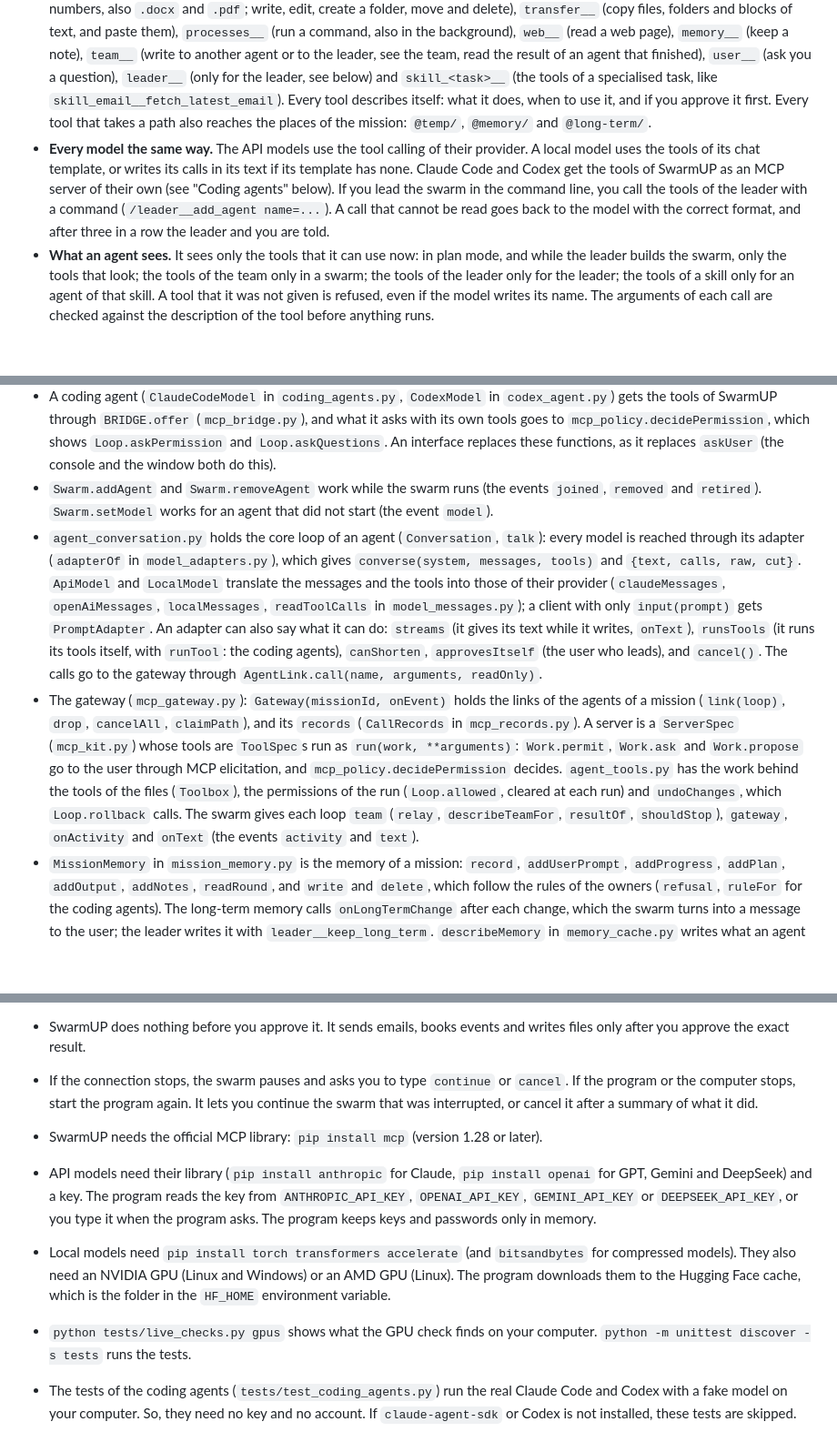
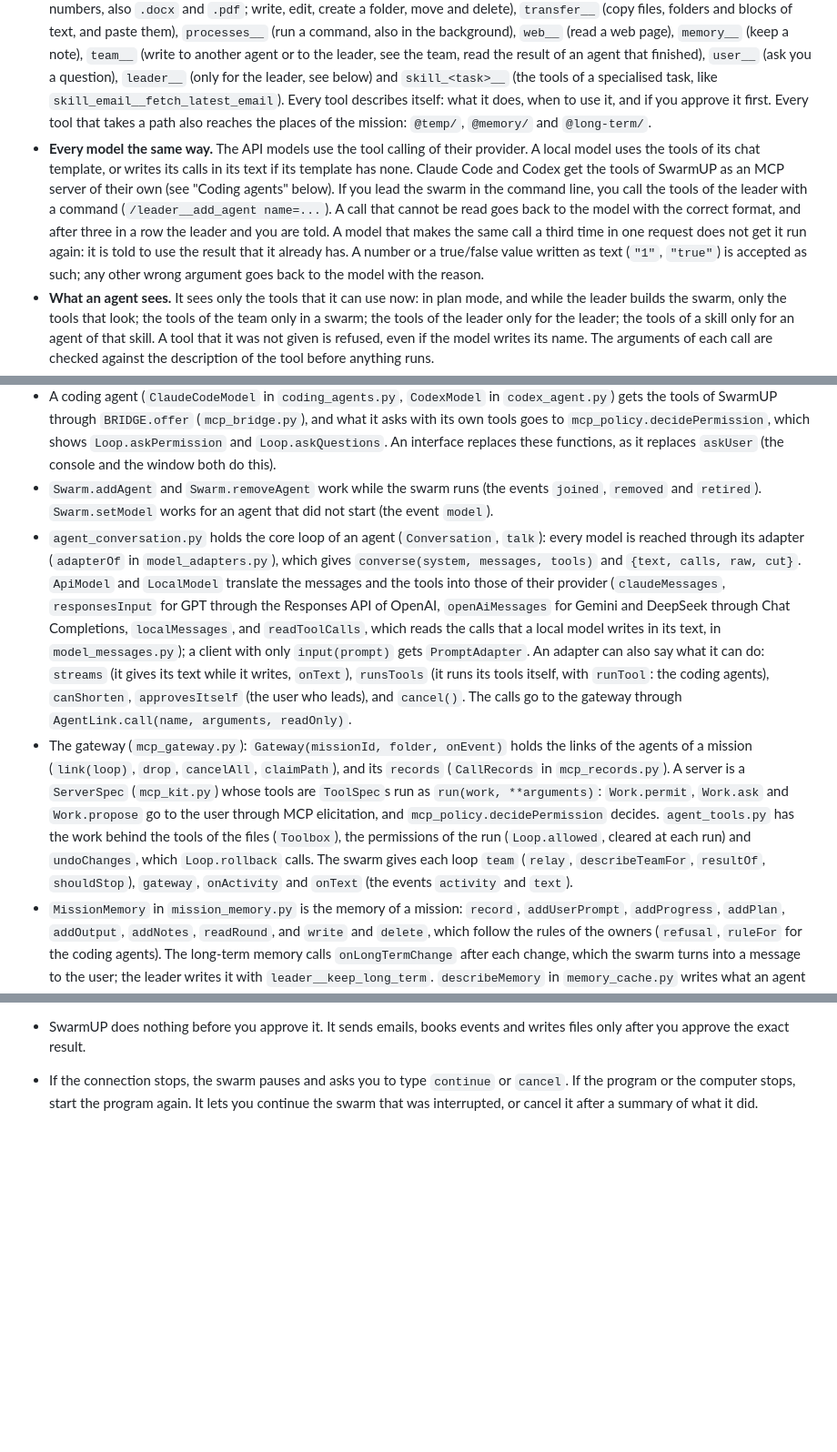
Before and after one commit to Y-kht/SwarmUP, a Markdown page: README.md, 3 parts joined by grey strips. Shown at 91% size. GitHub-like rendering; blank space fills up the shorter version.

```diff
--- a/README.md
+++ b/README.md
@@ -77,7 +95,7 @@ Every agent works like Claude Code and Codex, whatever its model: an API model (
 
 - **A conversation, not one prompt.** SwarmUP and the model talk turn after turn during the whole run of the agent. The model calls its tools, the gateway runs them and gives back the results, and the model goes on until it answers. When you ask for a change, the change is the next message of the same conversation: the agent still knows what it read and did. The conversation is saved after each step, so a swarm that continues after a stop continues the conversation too.
 - **The servers and their tools.** Each tool has the name of its server first: `files__` (list, find, search and read the files, with line numbers, also `.docx` and `.pdf`; write, edit, create a folder, move and delete), `transfer__` (copy files, folders and blocks of text, and paste them), `processes__` (run a command, also in the background), `web__` (read a web page), `memory__` (keep a note), `team__` (write to another agent or to the leader, see the team, read the result of an agent that finished), `user__` (ask you a question), `leader__` (only for the leader, see below) and `skill_<task>__` (the tools of a specialised task, like `skill_email__fetch_latest_email`). Every tool describes itself: what it does, when to use it, and if you approve it first. Every tool that takes a path also reaches the places of the mission: `@temp/`, `@memory/` and `@long-term/`.
-- **Every model the same way.** The API models use the tool calling of their provider. A local model uses the tools of its chat template, or writes its calls in its text if its template has none. Claude Code and Codex get the tools of SwarmUP as an MCP server of their own (see "Coding agents" below). If you lead the swarm in the command line, you call the tools of the leader with a command (`/leader__add_agent name=...`). A call that cannot be read goes back to the model with the correct format, and after three in a row the leader and you are told.
+- **Every model the same way.** The API models use the tool calling of their provider. A local model uses the tools of its chat template, or writes its calls in its text if its template has none. Claude Code and Codex get the tools of SwarmUP as an MCP server of their own (see "Coding agents" below). If you lead the swarm in the command line, you call the tools of the leader with a command (`/leader__add_agent name=...`). A call that cannot be read goes back to the model with the correct format, and after three in a row the leader and you are told. A model that makes the same call a third time in one request does not get it run again: it is told to use the result that it already has. A number or a true/false value written as text (`"1"`, `"true"`) is accepted as such; any other wrong argument goes back to the model with the reason.
 - **What an agent sees.** It sees only the tools that it can use now: in plan mode, and while the leader builds the swarm, only the tools that look; the tools of the team only in a swarm; the tools of the leader only for the leader; the tools of a skill only for an agent of that skill. A tool that it was not given is refused, even if the model writes its name. The arguments of each call are checked against the description of the tool before anything runs.
 - **Your permission:** reading inside its folder needs none. Changing its temp folder needs none either, and the memory follows its own rules. Each change of a file, command or web page shows you exactly what the agent wants to do (the changes of a file as a comparison), with **Allow once**, **Allow until the next run** or **Deny**. The same rules apply to every kind of model, coding agents included. If you deny, the agent is told to go on without it or to ask its leader. Two agents never change the same file at the same time: the second one is told who changes it, and tries again later.
 - **Everything can be put back:** before the first change of a file, SwarmUP keeps a copy of the original in the session. If you remove the agent, stop the swarm, or the agent does not finish, every file that it changed (or created, moved or deleted) is put back. The changes of a command cannot be put back, and the permission card says so.
@@ -228,8 +246,8 @@ SwarmUP does nothing without your approval. It keeps API keys, passwords, tokens
 - `sources_library.py` lists the messaging apps (`MESSAGING_APPS`), and `messengers.py` has the code that sends to each app.
 - A coding agent (`ClaudeCodeModel` in `coding_agents.py`, `CodexModel` in `codex_agent.py`) gets the tools of SwarmUP through `BRIDGE.offer` (`mcp_bridge.py`), and what it asks with its own tools goes to `mcp_policy.decidePermission`, which shows `Loop.askPermission` and `Loop.askQuestions`. An interface replaces these functions, as it replaces `askUser` (the console and the window both do this).
 - `Swarm.addAgent` and `Swarm.removeAgent` work while the swarm runs (the events `joined`, `removed` and `retired`). `Swarm.setModel` works for an agent that did not start (the event `model`).
-- `agent_conversation.py` holds the core loop of an agent (`Conversation`, `talk`): every model is reached through its adapter (`adapterOf` in `model_adapters.py`), which gives `converse(system, messages, tools)` and `{text, calls, raw, cut}`. `ApiModel` and `LocalModel` translate the messages and the tools into those of their provider (`claudeMessages`, `openAiMessages`, `localMessages`, `readToolCalls` in `model_messages.py`); a client with only `input(prompt)` gets `PromptAdapter`. An adapter can also say what it can do: `streams` (it gives its text while it writes, `onText`), `runsTools` (it runs its tools itself, with `runTool`: the coding agents), `canShorten`, `approvesItself` (the user who leads), and `cancel()`. The calls go to the gateway through `AgentLink.call(name, arguments, readOnly)`.
-- The gateway (`mcp_gateway.py`): `Gateway(missionId, onEvent)` holds the links of the agents of a mission (`link(loop)`, `drop`, `cancelAll`, `claimPath`), and its `records` (`CallRecords` in `mcp_records.py`). A server is a `ServerSpec` (`mcp_kit.py`) whose tools are `ToolSpec`s run as `run(work, **arguments)`: `Work.permit`, `Work.ask` and `Work.propose` go to the user through MCP elicitation, and `mcp_policy.decidePermission` decides. `agent_tools.py` has the work behind the tools of the files (`Toolbox`), the permissions of the run (`Loop.allowed`, cleared at each run) and `undoChanges`, which `Loop.rollback` calls. The swarm gives each loop `team` (`relay`, `describeTeamFor`, `resultOf`, `shouldStop`), `gateway`, `onActivity` and `onText` (the events `activity` and `text`).
+- `agent_conversation.py` holds the core loop of an agent (`Conversation`, `talk`): every model is reached through its adapter (`adapterOf` in `model_adapters.py`), which gives `converse(system, messages, tools)` and `{text, calls, raw, cut}`. `ApiModel` and `LocalModel` translate the messages and the tools into those of their provider (`claudeMessages`, `responsesInput` for GPT through the Responses API of OpenAI, `openAiMessages` for Gemini and DeepSeek through Chat Completions, `localMessages`, and `readToolCalls`, which reads the calls that a local model writes in its text, in `model_messages.py`); a client with only `input(prompt)` gets `PromptAdapter`. An adapter can also say what it can do: `streams` (it gives its text while it writes, `onText`), `runsTools` (it runs its tools itself, with `runTool`: the coding agents), `canShorten`, `approvesItself` (the user who leads), and `cancel()`. The calls go to the gateway through `AgentLink.call(name, arguments, readOnly)`.
+- The gateway (`mcp_gateway.py`): `Gateway(missionId, folder, onEvent)` holds the links of the agents of a mission (`link(loop)`, `drop`, `cancelAll`, `claimPath`), and its `records` (`CallRecords` in `mcp_records.py`). A server is a `ServerSpec` (`mcp_kit.py`) whose tools are `ToolSpec`s run as `run(work, **arguments)`: `Work.permit`, `Work.ask` and `Work.propose` go to the user through MCP elicitation, and `mcp_policy.decidePermission` decides. `agent_tools.py` has the work behind the tools of the files (`Toolbox`), the permissions of the run (`Loop.allowed`, cleared at each run) and `undoChanges`, which `Loop.rollback` calls. The swarm gives each loop `team` (`relay`, `describeTeamFor`, `resultOf`, `shouldStop`), `gateway`, `onActivity` and `onText` (the events `activity` and `text`).
 - `MissionMemory` in `mission_memory.py` is the memory of a mission: `record`, `addUserPrompt`, `addProgress`, `addPlan`, `addOutput`, `addNotes`, `readRound`, and `write` and `delete`, which follow the rules of the owners (`refusal`, `ruleFor` for the coding agents). The long-term memory calls `onLongTermChange` after each change, which the swarm turns into a message to the user; the leader writes it with `leader__keep_long_term`. `describeMemory` in `memory_cache.py` writes what an agent sees of it. `WorkSession` is the memory of a swarm while it runs.
 - `listMissions`, `loadMission` and `deleteMission` of `mission_history.py` are the history. `Swarm.followUp(request, mode)` starts the next round (`swarm_rounds.py`), and `run` runs it. The `Desk` of `session_desk.py` holds the tabs of the window, and the browser names its tab with the header `X-SwarmUP-Tab`.
 - The places of the tools (`@temp`, `@memory`, `@long-term`) are resolved by `splitPlace` of `agent_storehouse.py` and `Toolbox.locate` and `Toolbox.target` of `agent_tools.py`. `TransferTools` (`agent_transfer.py`) and `ProcessTools` (`background_processes.py`) are parts of the `Toolbox`, and the servers (`server_*.py`) describe their tools. A window gives each `Session` its own `Loop.userLock`, so the questions of one mission never wait for the answers of another.
@@ -329,8 +347,3 @@ The questions of a session guide you as the window does:
 
 - SwarmUP does nothing before you approve it. It sends emails, books events and writes files only after you approve the exact result.
 - If the connection stops, the swarm pauses and asks you to type `continue` or `cancel`. If the program or the computer stops, start the program again. It lets you continue the swarm that was interrupted, or cancel it after a summary of what it did.
-- SwarmUP needs the official MCP library: `pip install mcp` (version 1.28 or later).
-- API models need their library (`pip install anthropic` for Claude, `pip install openai` for GPT, Gemini and DeepSeek) and a key. The program reads the key from `ANTHROPIC_API_KEY`, `OPENAI_API_KEY`, `GEMINI_API_KEY` or `DEEPSEEK_API_KEY`, or you type it when the program asks. The program keeps keys and passwords only in memory.
-- Local models need `pip install torch transformers accelerate` (and `bitsandbytes` for compressed models). They also need an NVIDIA GPU (Linux and Windows) or an AMD GPU (Linux). The program downloads them to the Hugging Face cache, which is the folder in the `HF_HOME` environment variable.
-- `python tests/live_checks.py gpus` shows what the GPU check finds on your computer. `python -m unittest discover -s tests` runs the tests.
-- The tests of the coding agents (`tests/test_coding_agents.py`) run the real Claude Code and Codex with a fake model on your computer. So, they need no key and no account. If `claude-agent-sdk` or Codex is not installed, these tests are skipped.
```
Also changed, not shown: other parts of README.md (+28 -10 lines).
